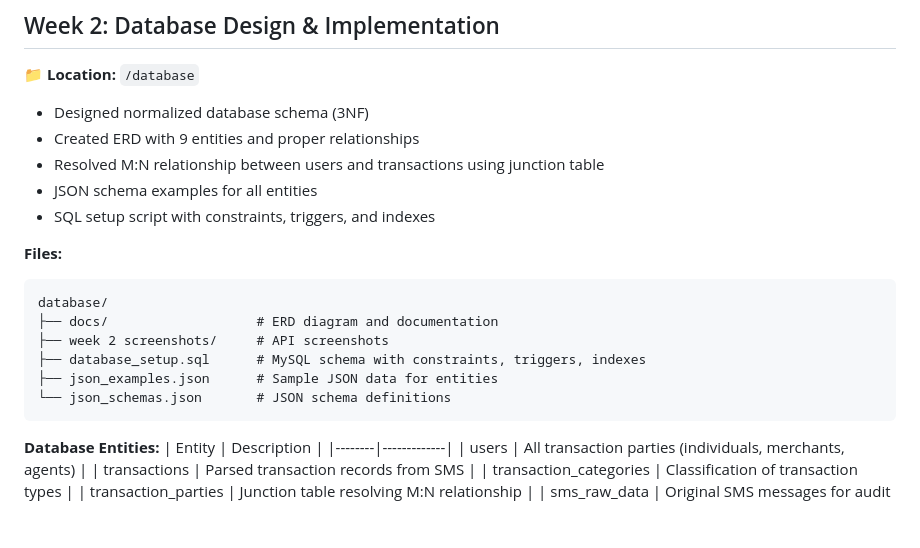
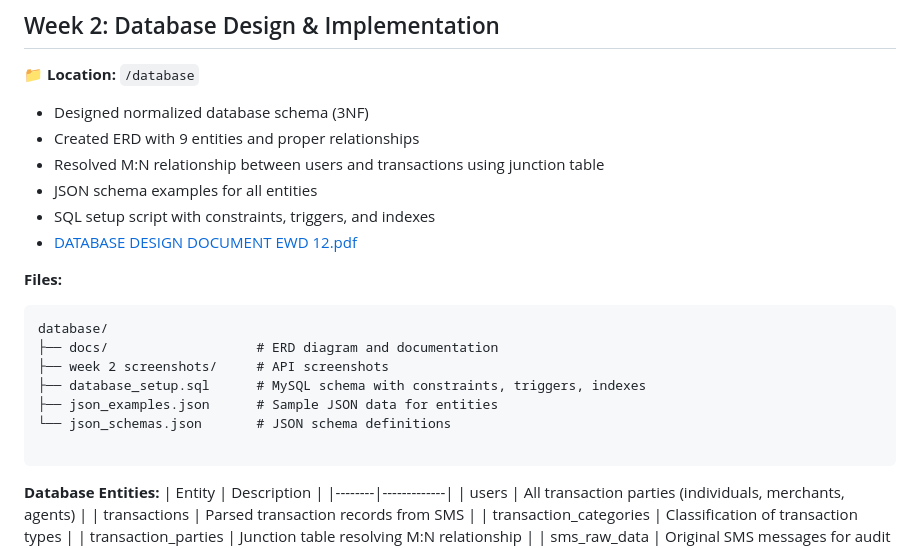
Before and after one commit to davidmuo/MoMo-Transaction-Analytics-Platform, a Markdown page: README.md, the part around the change. Drawn GitHub-style; blank space fills up the shorter version.

````diff
--- a/README.md
+++ b/README.md
@@ -31,6 +31,8 @@ The **MoMo Transaction Analytics Platform** is a data pipeline and visualization
 - Resolved M:N relationship between users and transactions using junction table
 - JSON schema examples for all entities
 - SQL setup script with constraints, triggers, and indexes
+- [DATABASE DESIGN DOCUMENT EWD 12.pdf](https://github.com/user-attachments/files/24923877/DATABASE.DESIGN.DOCUMENT.EWD.12.pdf)
+
 
 **Files:**
 ```
@@ -40,6 +42,7 @@ database/
 ├── database_setup.sql      # MySQL schema with constraints, triggers, indexes
 ├── json_examples.json      # Sample JSON data for entities
 └── json_schemas.json       # JSON schema definitions
+
 ```
 
 **Database Entities:**
````
